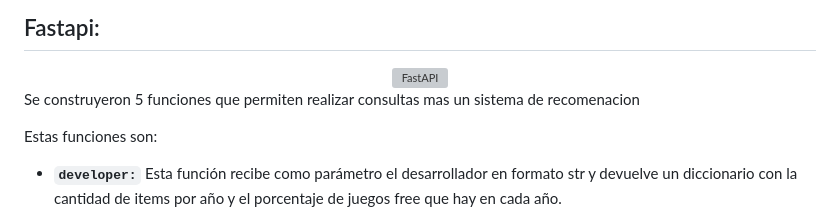
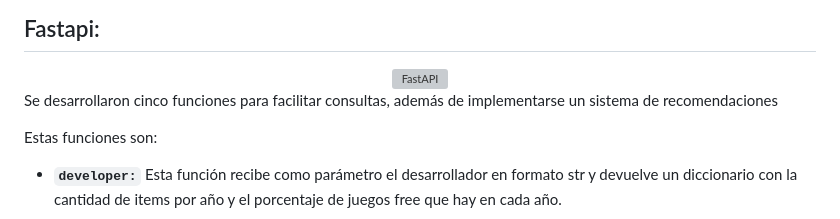
Before and after one commit to bkmay1417/Machine-Learning-Operations-MLOps-, a Markdown page: README.md, the part around the change. Drawn GitHub-style; grey boxes are pictures that could not be loaded.

```diff
--- a/README.md
+++ b/README.md
@@ -60,7 +60,7 @@ Se realizó un análisis exploratorio de los datos de los 3 conjuntos de datos p
   <img src="https://media.licdn.com/dms/image/D5612AQH0PUY2JLO2mg/article-cover_image-shrink_600_2000/0/1697375557641?e=2147483647&v=beta&t=0FpqTAdO-BiTXihJP1HymWJfPf87WymWLJj75mYWC4U" alt="FastAPI">
 </div>
 
- Se construyeron 5 funciones que permiten realizar consultas mas un sistema de recomenacion
+Se desarrollaron cinco funciones para facilitar consultas, además de implementarse un sistema de recomendaciones
 
 
 Estas funciones son:
```
